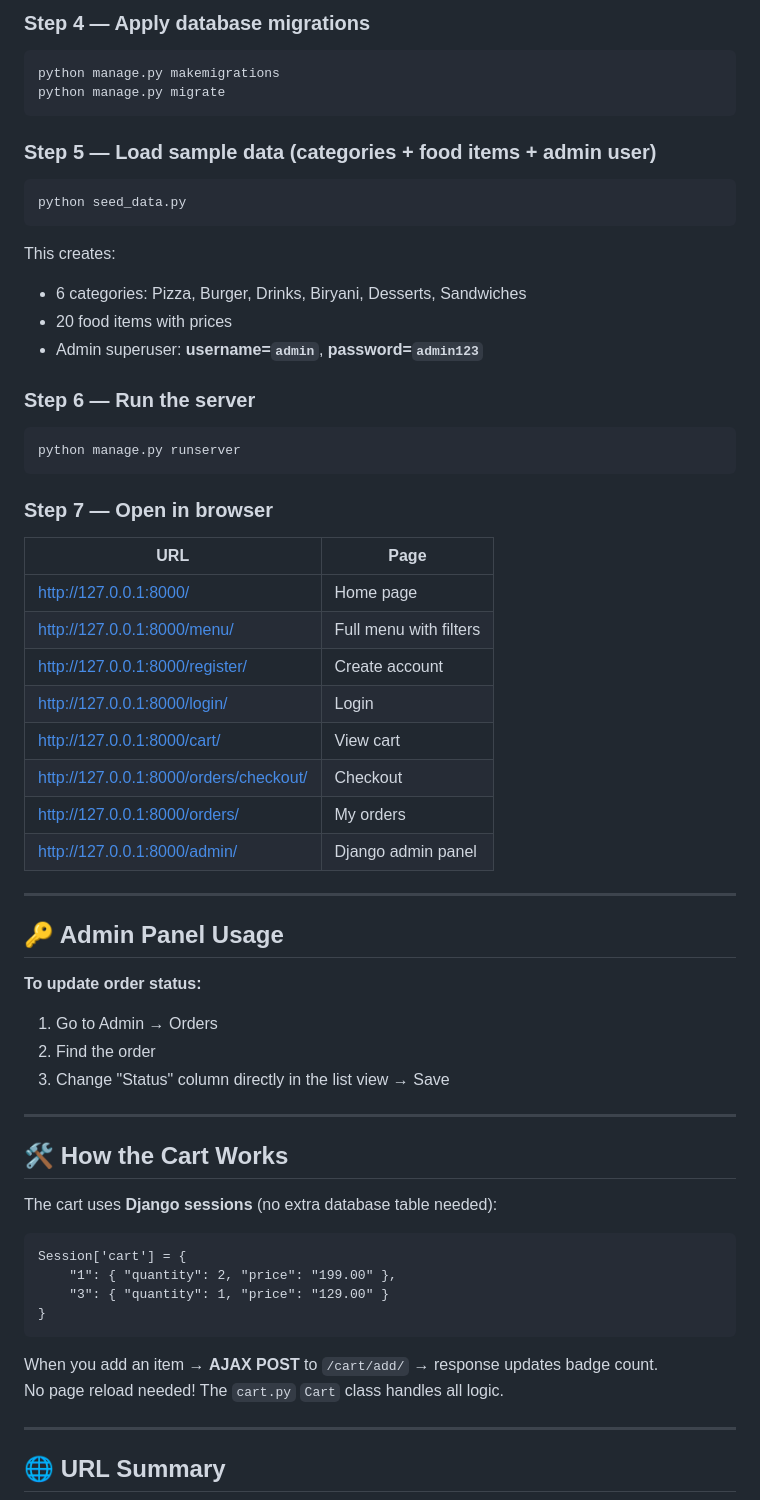
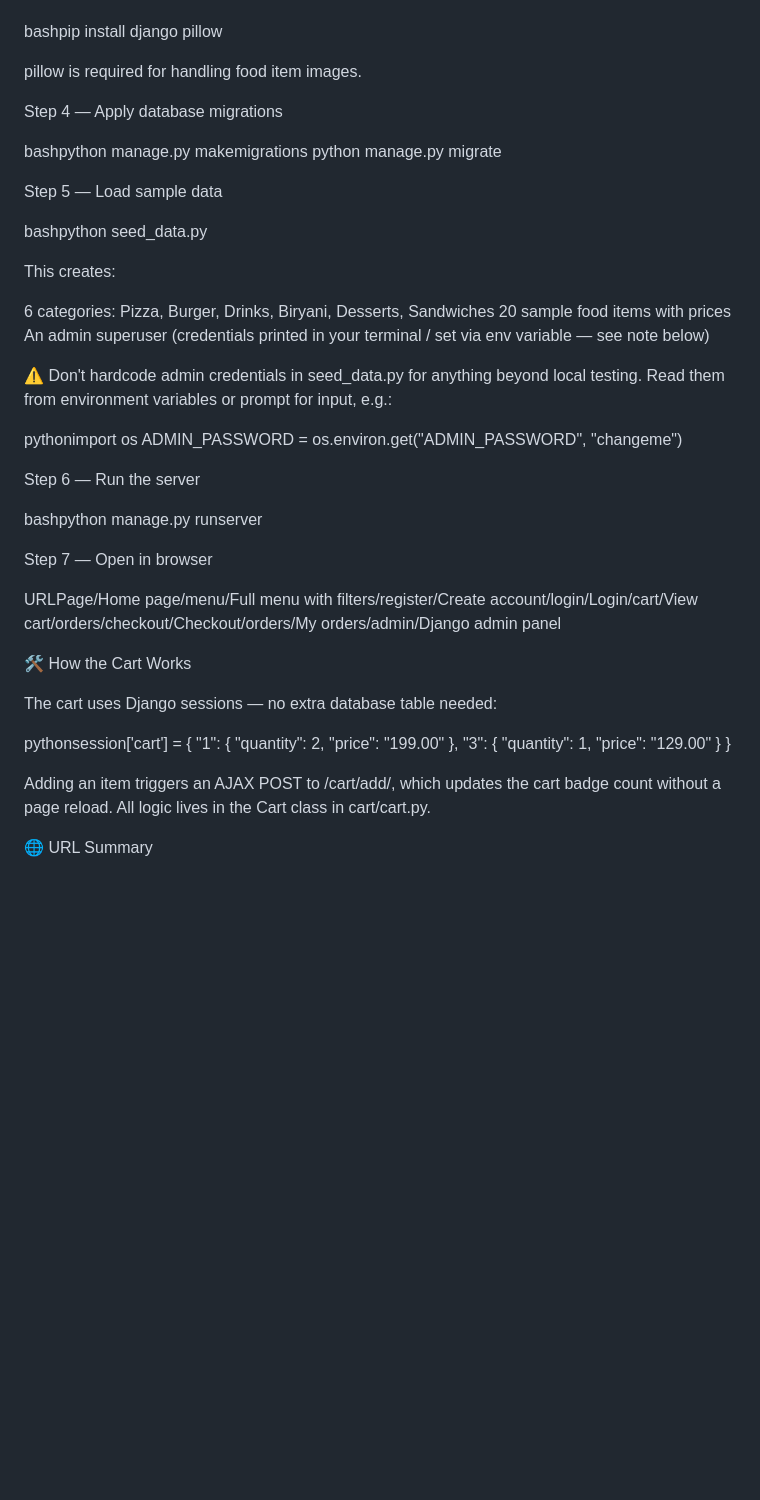
Before and after one commit to Thakur-Khushi/food_delivery, a Markdown page: README.md, the part around one of its changes. Rendered like a GitHub page; blank space fills up the shorter version.

````diff
--- a/README.md
+++ b/README.md
@@ -91,63 +102,56 @@ pip install django pillow
 
-### Step 4 — Apply database migrations
-```bash
-python manage.py makemigrations
-python manage.py migrate
-```
-
-### Step 5 — Load sample data (categories + food items + admin user)
-```bash
-python seed_data.py
-```
-This creates:
-- 6 categories: Pizza, Burger, Drinks, Biryani, Desserts, Sandwiches
-- 20 food items with prices
-- Admin superuser: **username=`admin`**, **password=`admin123`**
-
-### Step 6 — Run the server
-```bash
-python manage.py runserver
-```
-
-### Step 7 — Open in browser
-| URL | Page |
-|-----|------|
-| http://127.0.0.1:8000/ | Home page |
-| http://127.0.0.1:8000/menu/ | Full menu with filters |
-| http://127.0.0.1:8000/register/ | Create account |
-| http://127.0.0.1:8000/login/ | Login |
-| http://127.0.0.1:8000/cart/ | View cart |
-| http://127.0.0.1:8000/orders/checkout/ | Checkout |
-| http://127.0.0.1:8000/orders/ | My orders |
-| http://127.0.0.1:8000/admin/ | Django admin panel |
-
----
-
-## 🔑 Admin Panel Usage
+bashpip install django pillow
 
 
-**To update order status:**
-1. Go to Admin → Orders
-2. Find the order
-3. Change "Status" column directly in the list view → Save
+pillow is required for handling food item images.
 
----
 
-## 🛠️ How the Cart Works
 
-The cart uses **Django sessions** (no extra database table needed):
+Step 4 — Apply database migrations
 
-```
-Session['cart'] = {
+bashpython manage.py makemigrations
+python manage.py migrate
+
+Step 5 — Load sample data
+
+bashpython seed_data.py
+
+This creates:
+
+
+6 categories: Pizza, Burger, Drinks, Biryani, Desserts, Sandwiches
+20 sample food items with prices
+An admin superuser (credentials printed in your terminal / set via env variable — see note below)
+
+
+
+⚠️ Don't hardcode admin credentials in seed_data.py for anything beyond local testing. Read them from environment variables or prompt for input, e.g.:
+
+pythonimport os
+ADMIN_PASSWORD = os.environ.get("ADMIN_PASSWORD", "changeme")
+
+
+
+Step 6 — Run the server
+
+bashpython manage.py runserver
+
+Step 7 — Open in browser
+
+URLPage/Home page/menu/Full menu with filters/register/Create account/login/Login/cart/View cart/orders/checkout/Checkout/orders/My orders/admin/Django admin panel
+
+
+🛠️ How the Cart Works
+
+The cart uses Django sessions — no extra database table needed:
+
+pythonsession['cart'] = {
     "1": { "quantity": 2, "price": "199.00" },
     "3": { "quantity": 1, "price": "129.00" }
 }
-```
 
-When you add an item → **AJAX POST** to `/cart/add/` → response updates badge count.
-No page reload needed! The `cart.py` `Cart` class handles all logic.
+Adding an item triggers an AJAX POST to /cart/add/, which updates the cart badge count without a page reload. All logic lives in the Cart class in cart/cart.py.
 
----
 
-## 🌐 URL Summary
+🌐 URL Summary
 
````
Also changed, not shown: other parts of README.md (+104 -133 lines).
